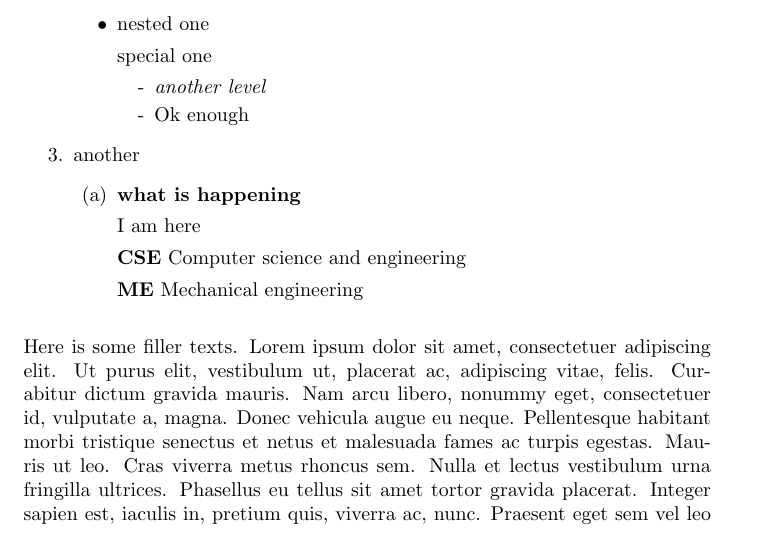
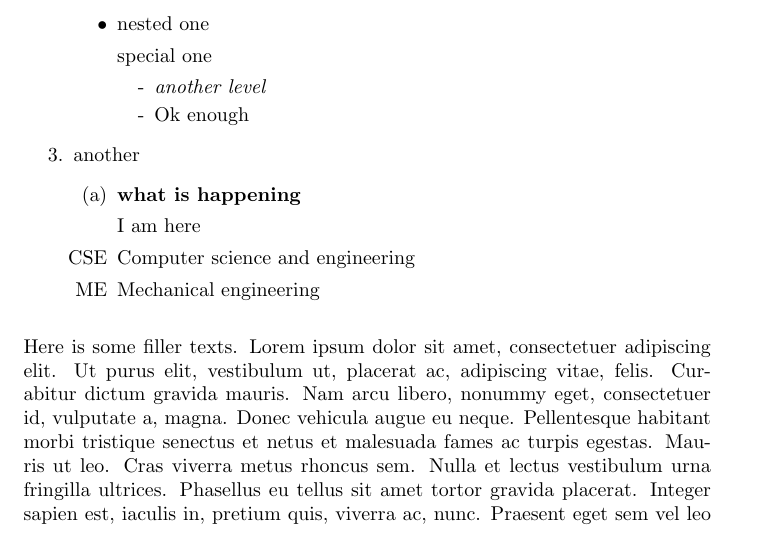
Before and after one commit to mrtaz77/LaTeX-Diary, a LaTeX document (Practice/Problem2/main.tex): part of page 1 of 3, cut so that both start at the same text. Compiled offline with pdfLaTeX.

Commit message:
problem 2

```diff
--- a/Practice/Problem2/main.tex
+++ b/Practice/Problem2/main.tex
@@ -33,8 +33,8 @@ This section contains a sample list. Try to reproduce it.
         \begin{enumerate}
             \item \textbf{what is happening}
             \item[] I am here
-            \item[] \textbf{CSE} Computer science and engineering
-            \item[] \textbf{ME} Mechanical engineering
+            \item[CSE] Computer science and engineering
+            \item[ME] Mechanical engineering
         \end{enumerate}
 \end{enumerate}
 \vspace{3mm}
```
